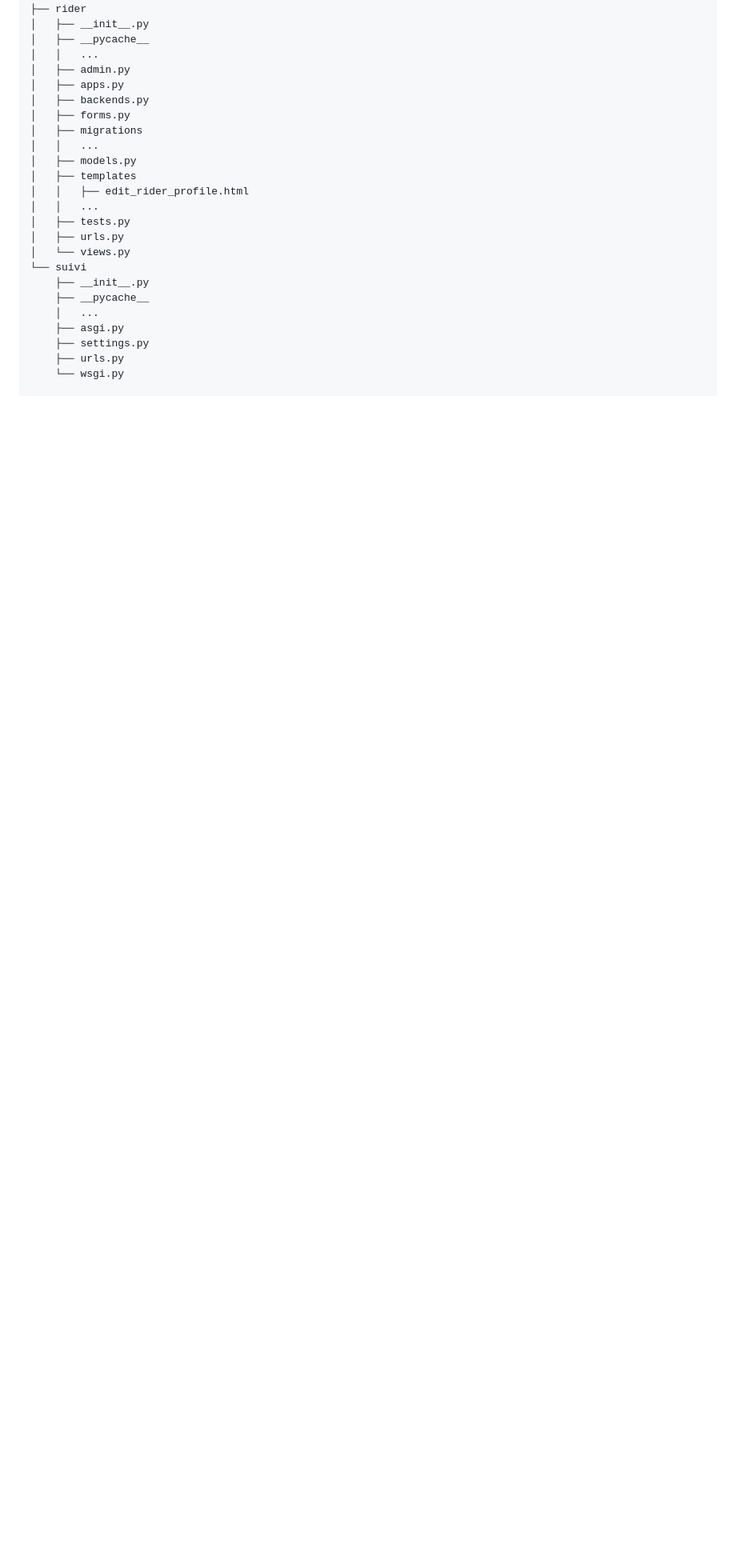
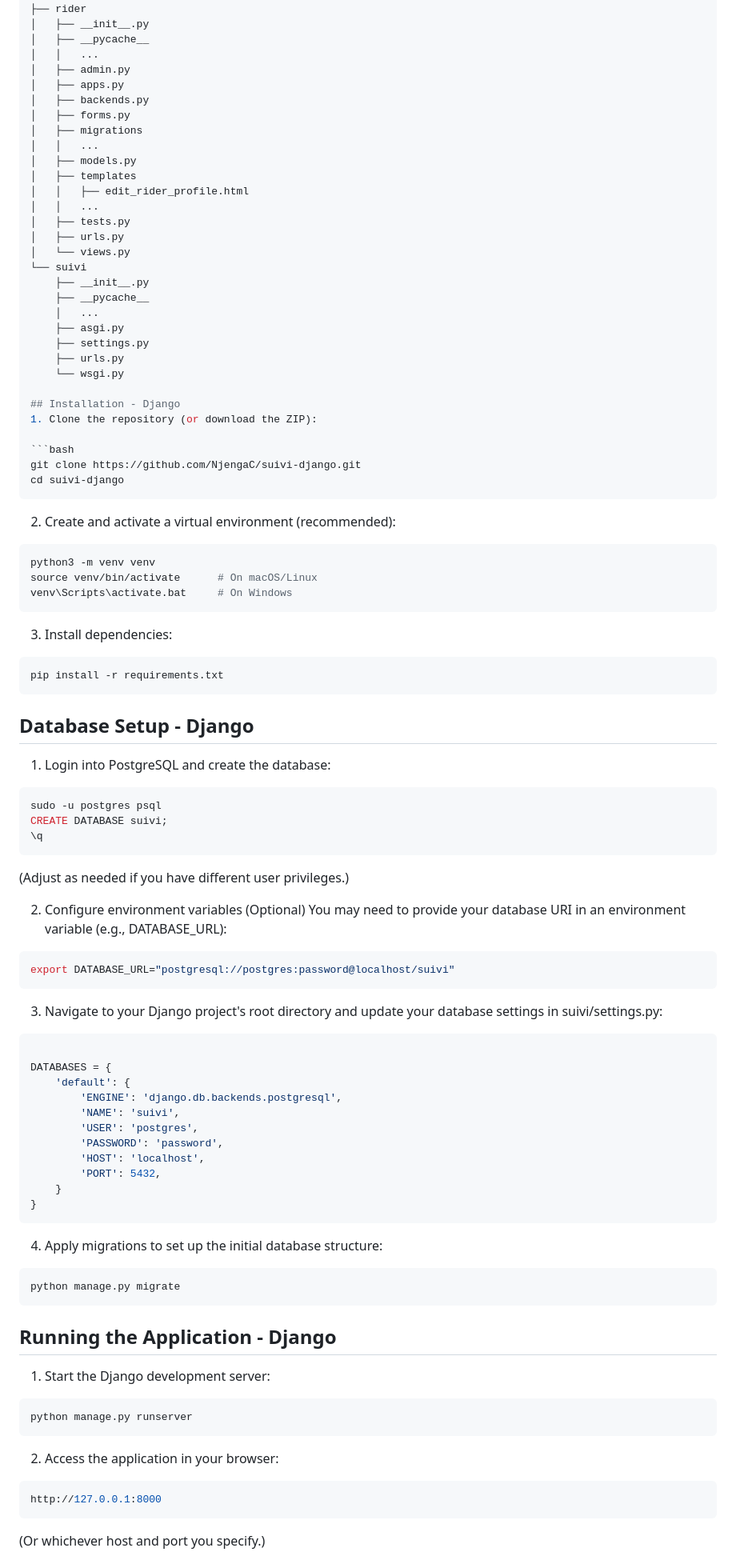
Before and after one commit to NjengaC/suivi-django, a Markdown page: README.md, the part around the change printed below. Shown: that part at 80% size. Drawn GitHub-style; blank space fills up the shorter version.

````diff
--- a/README.md
+++ b/README.md
@@ -154,3 +154,72 @@ suivi-django/
     ├── settings.py
     ├── urls.py
     └── wsgi.py
+
+## Installation - Django
+1. Clone the repository (or download the ZIP):
+
+```bash
+git clone https://github.com/NjengaC/suivi-django.git
+cd suivi-django
+```
+2. Create and activate a virtual environment (recommended):
+
+```bash
+python3 -m venv venv
+source venv/bin/activate      # On macOS/Linux
+venv\Scripts\activate.bat     # On Windows
+```
+3. Install dependencies:
+
+```bash
+pip install -r requirements.txt
+```
+## Database Setup - Django
+1. Login into PostgreSQL and create the database:
+
+```bash
+sudo -u postgres psql
+CREATE DATABASE suivi;
+\q
+```
+(Adjust as needed if you have different user privileges.)
+
+2. Configure environment variables (Optional)
+You may need to provide your database URI in an environment variable (e.g., DATABASE_URL):
+
+```bash
+export DATABASE_URL="postgresql://postgres:password@localhost/suivi"
+```
+3. Navigate to your Django project's root directory and update your database settings in suivi/settings.py:
+
+```python
+
+DATABASES = {
+    'default': {
+        'ENGINE': 'django.db.backends.postgresql',
+        'NAME': 'suivi',
+        'USER': 'postgres',
+        'PASSWORD': 'password',
+        'HOST': 'localhost',
+        'PORT': 5432,
+    }
+}
+```
+4. Apply migrations to set up the initial database structure:
+
+```bash
+python manage.py migrate
+```
+## Running the Application - Django
+1. Start the Django development server:
+
+```bash
+python manage.py runserver
+```
+2. Access the application in your browser:
+
+```bash
+http://127.0.0.1:8000
+```
+(Or whichever host and port you specify.)
+
````
Also changed, not shown: other parts of README.md (+15 -0 lines).
